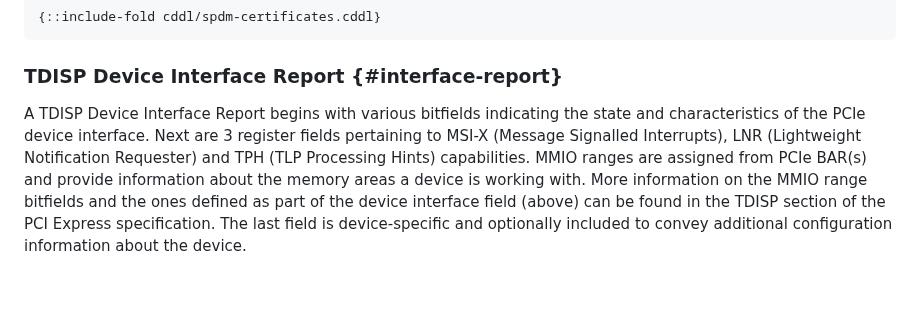
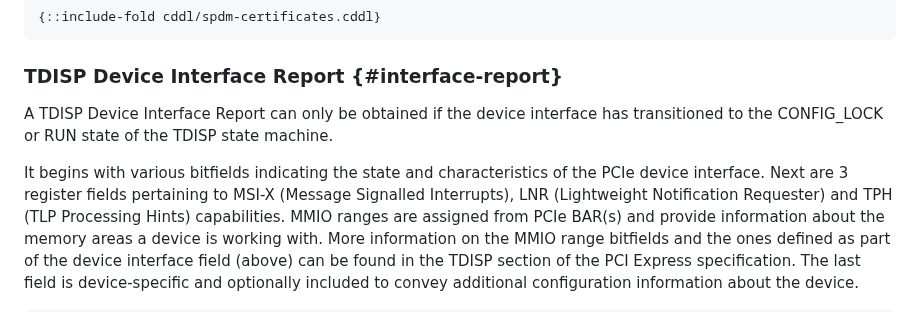
Before and after one commit to rats-device-attestation/draft-poirier-rats-eat-da, a Markdown page: draft-poirier-rats-eat-da.md, the part around the change. Drawn GitHub-style; blank space fills up the shorter version.

Commit message:
Clarify the security context of a TDISP Device Interface Report
Signed-off-by: Mathieu Poirier <mathieu.poirier@linaro.org>

```diff
--- a/draft-poirier-rats-eat-da.md
+++ b/draft-poirier-rats-eat-da.md
@@ -169,7 +169,9 @@ The certificates MUST be concatenated with no intermediate padding.
 
 ### TDISP Device Interface Report {#interface-report}
 
-A TDISP Device Interface Report begins with various bitfields indicating the state and characteristics of the PCIe device interface.
+A TDISP Device Interface Report can only be obtained if the device interface has transitioned to the CONFIG_LOCK or RUN state of the TDISP state machine.
+
+It begins with various bitfields indicating the state and characteristics of the PCIe device interface.
 Next are 3 register fields pertaining to MSI-X (Message Signalled Interrupts), LNR (Lightweight Notification Requester) and TPH (TLP Processing Hints) capabilities.
 MMIO ranges are assigned from PCIe BAR(s) and provide information about the memory areas a device is working with.
 More information on the MMIO range bitfields and the ones defined as part of the device interface field (above) can be found in the TDISP section of the PCI Express specification.
```
